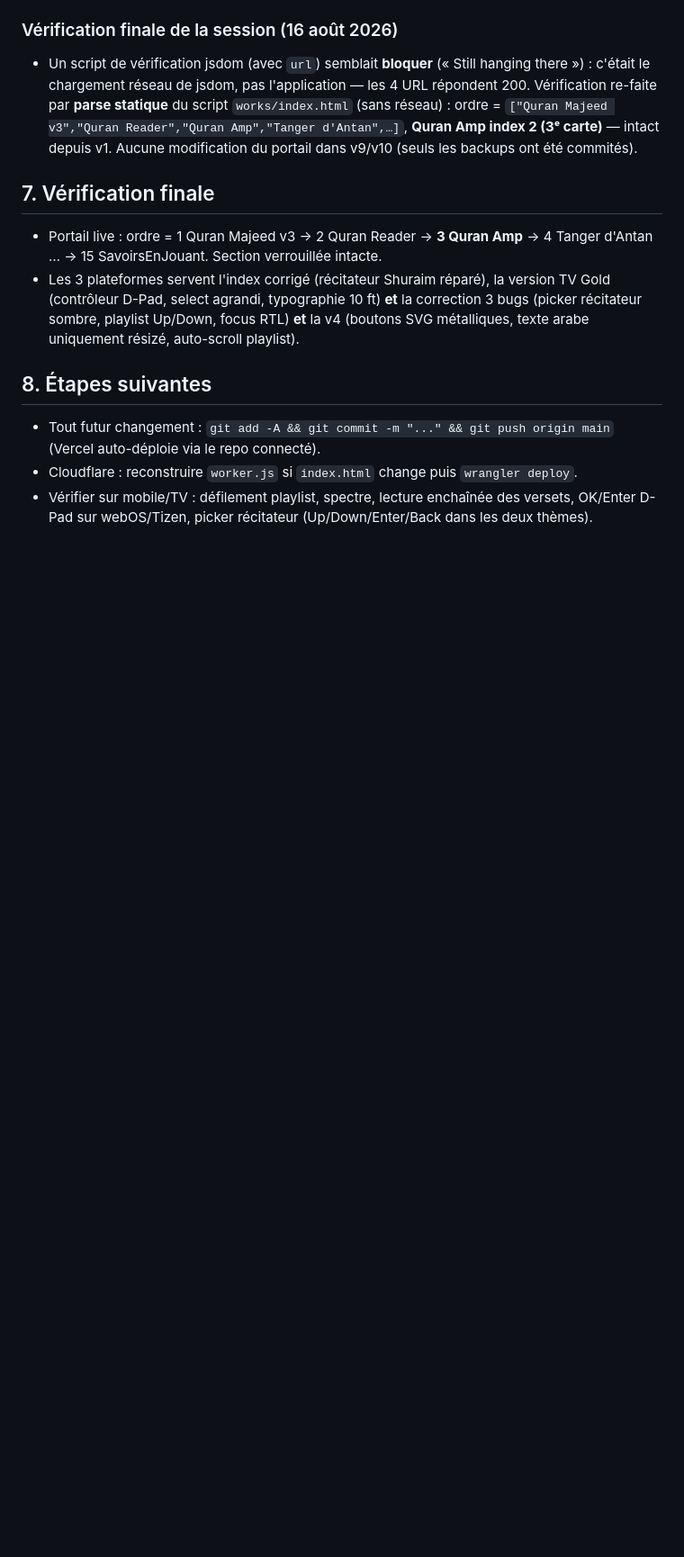
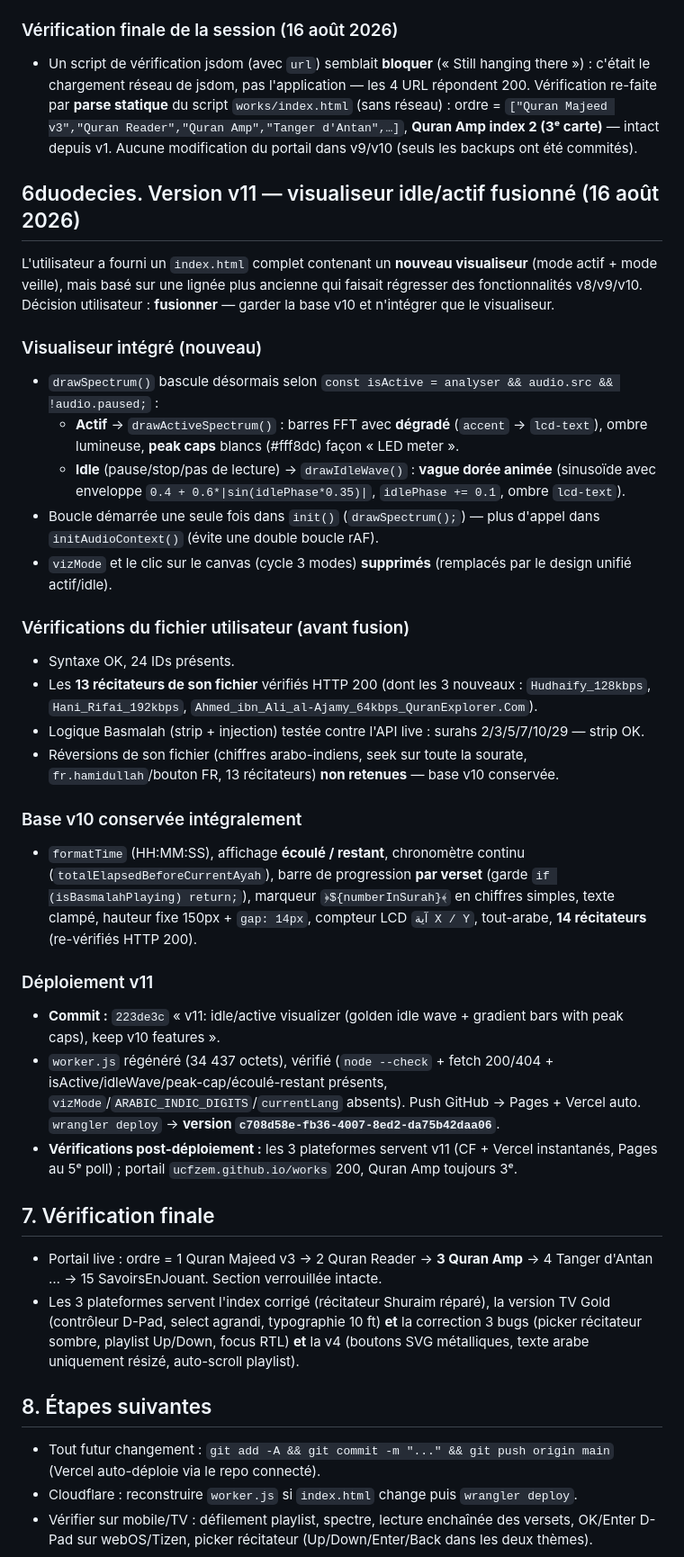
Before and after one commit to ucfzem/quran-amp, a Markdown page: github.md, the part around the change. Shown at 90% size. Rendered like a GitHub page; blank space fills up the shorter version.

Commit message:
Backup: v11 (idle/active visualizer merged on v10 base)

```diff
--- a/github.md
+++ b/github.md
@@ -313,6 +313,31 @@ Nouvelle version fournie par l'utilisateur, testée et déployée.
 ### Vérification finale de la session (16 août 2026)
 - Un script de vérification jsdom (avec `url`) semblait **bloquer** (« Still hanging there ») : c'était le chargement réseau de jsdom, pas l'application — les 4 URL répondent 200. Vérification re-faite par **parse statique** du script `works/index.html` (sans réseau) : ordre = `["Quran Majeed v3","Quran Reader","Quran Amp","Tanger d'Antan",…]`, **Quran Amp index 2 (3ᵉ carte)** — intact depuis v1. Aucune modification du portail dans v9/v10 (seuls les backups ont été commités).
 
+## 6duodecies. Version v11 — visualiseur idle/actif fusionné (16 août 2026)
+
+L'utilisateur a fourni un `index.html` complet contenant un **nouveau visualiseur** (mode actif + mode veille), mais basé sur une lignée plus ancienne qui faisait régresser des fonctionnalités v8/v9/v10. Décision utilisateur : **fusionner** — garder la base v10 et n'intégrer que le visualiseur.
+
+### Visualiseur intégré (nouveau)
+- `drawSpectrum()` bascule désormais selon `const isActive = analyser && audio.src && !audio.paused;` :
+  - **Actif** → `drawActiveSpectrum()` : barres FFT avec **dégradé** (`accent` → `lcd-text`), ombre lumineuse, **peak caps** blancs (#fff8dc) façon « LED meter ».
+  - **Idle** (pause/stop/pas de lecture) → `drawIdleWave()` : **vague dorée animée** (sinusoïde avec enveloppe `0.4 + 0.6*|sin(idlePhase*0.35)|`, `idlePhase += 0.1`, ombre `lcd-text`).
+- Boucle démarrée une seule fois dans `init()` (`drawSpectrum();`) — plus d'appel dans `initAudioContext()` (évite une double boucle rAF).
+- `vizMode` et le clic sur le canvas (cycle 3 modes) **supprimés** (remplacés par le design unifié actif/idle).
+
+### Vérifications du fichier utilisateur (avant fusion)
+- Syntaxe OK, 24 IDs présents.
+- Les **13 récitateurs de son fichier** vérifiés HTTP 200 (dont les 3 nouveaux : `Hudhaify_128kbps`, `Hani_Rifai_192kbps`, `Ahmed_ibn_Ali_al-Ajamy_64kbps_QuranExplorer.Com`).
+- Logique Basmalah (strip + injection) testée contre l'API live : surahs 2/3/5/7/10/29 — strip OK.
+- Réversions de son fichier (chiffres arabo-indiens, seek sur toute la sourate, `fr.hamidullah`/bouton FR, 13 récitateurs) **non retenues** — base v10 conservée.
+
+### Base v10 conservée intégralement
+- `formatTime` (HH:MM:SS), affichage **écoulé / restant**, chronomètre continu (`totalElapsedBeforeCurrentAyah`), barre de progression **par verset** (garde `if (isBasmalahPlaying) return;`), marqueur `﴿${numberInSurah}﴾` en chiffres simples, texte clampé, hauteur fixe 150px + `gap: 14px`, compteur LCD `آية X / Y`, tout-arabe, **14 récitateurs** (re-vérifiés HTTP 200).
+
+### Déploiement v11
+- **Commit :** `223de3c` « v11: idle/active visualizer (golden idle wave + gradient bars with peak caps), keep v10 features ».
+- `worker.js` régénéré (34 437 octets), vérifié (`node --check` + fetch 200/404 + isActive/idleWave/peak-cap/écoulé-restant présents, `vizMode`/`ARABIC_INDIC_DIGITS`/`currentLang` absents). Push GitHub → Pages + Vercel auto. `wrangler deploy` → **version `c708d58e-fb36-4007-8ed2-da75b42daa06`**.
+- **Vérifications post-déploiement :** les 3 plateformes servent v11 (CF + Vercel instantanés, Pages au 5ᵉ poll) ; portail `ucfzem.github.io/works` 200, Quran Amp toujours 3ᵉ.
+
 ## 7. Vérification finale
 
 
```
